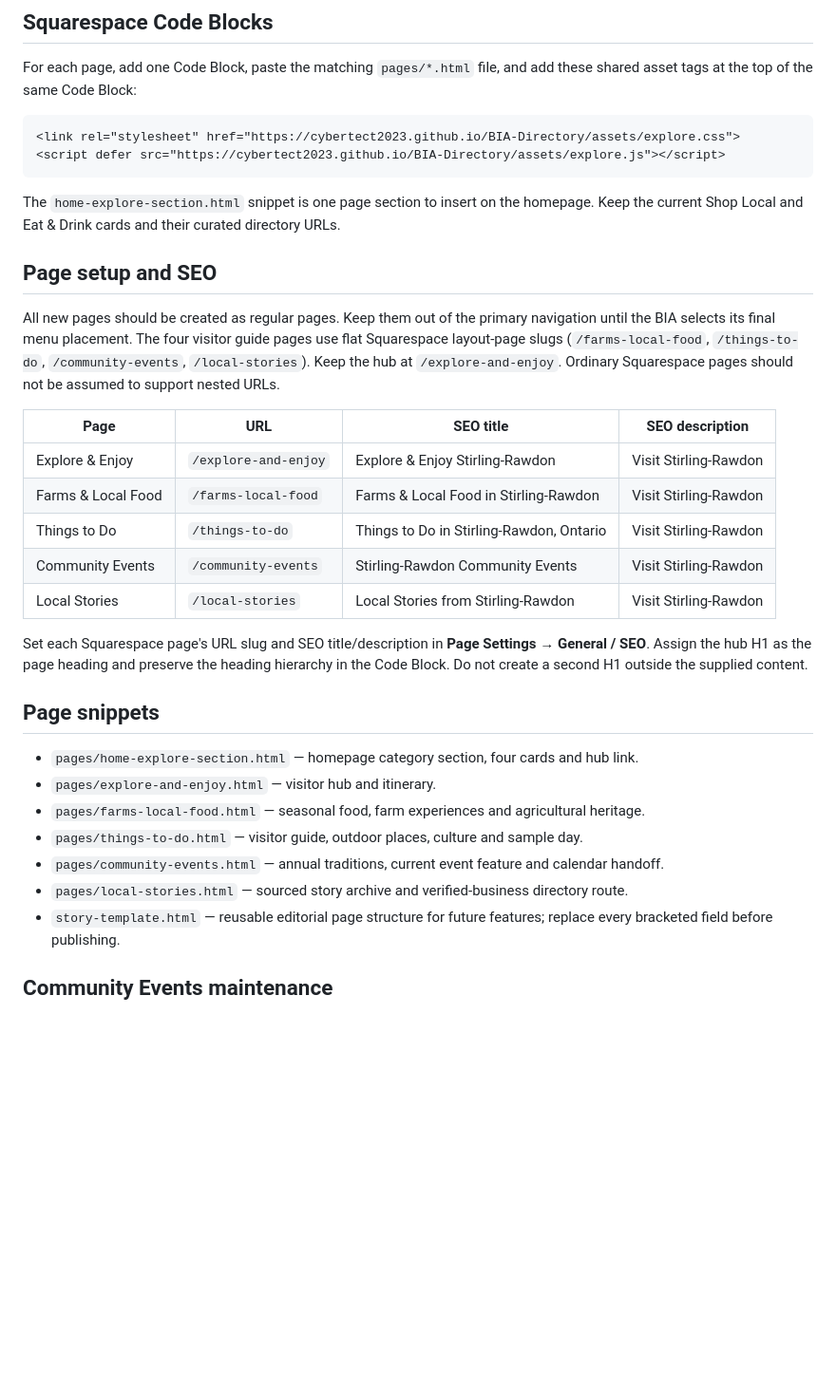
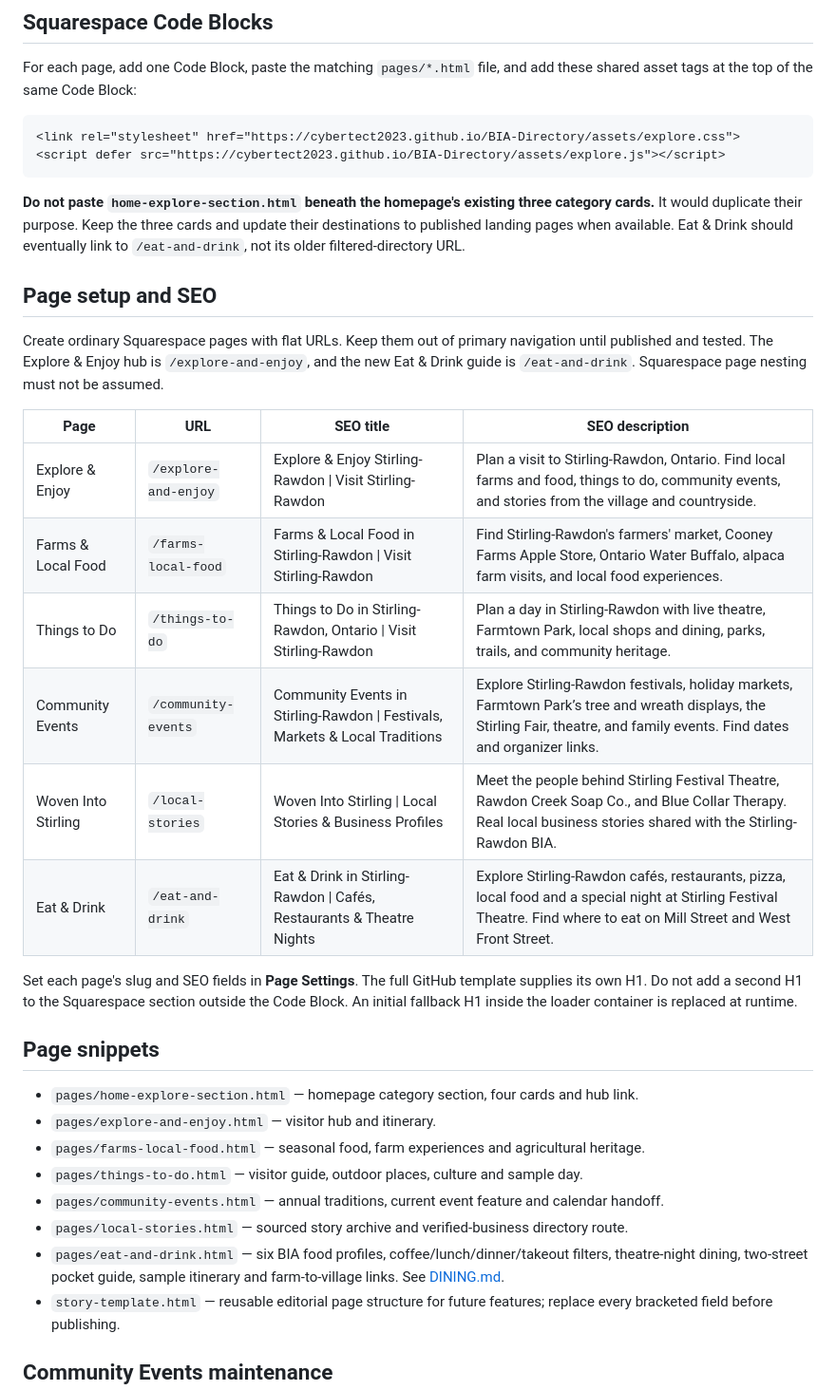
Before and after one commit to Cybertect2023/BIA-Directory, a Markdown page: explore/README.md, the part around one of its changes. Shown at 95% size. Drawn GitHub-style; blank space fills up the shorter version.

Commit message:
Document six visitor pages, Eat and Drink publication and correct obsolete homepage and SEO instructions

````diff
--- a/explore/README.md
+++ b/explore/README.md
@@ -38,21 +38,22 @@ For each page, add one Code Block, paste the matching `pages/*.html` file, and a
 <script defer src="https://cybertect2023.github.io/BIA-Directory/assets/explore.js"></script>
 ```
 
-The `home-explore-section.html` snippet is one page section to insert on the homepage. Keep the current Shop Local and Eat & Drink cards and their curated directory URLs.
+**Do not paste `home-explore-section.html` beneath the homepage's existing three category cards.** It would duplicate their purpose. Keep the three cards and update their destinations to published landing pages when available. Eat & Drink should eventually link to `/eat-and-drink`, not its older filtered-directory URL.
 
 ## Page setup and SEO
 
-All new pages should be created as regular pages. Keep them out of the primary navigation until the BIA selects its final menu placement. The four visitor guide pages use flat Squarespace layout-page slugs (`/farms-local-food`, `/things-to-do`, `/community-events`, `/local-stories`). Keep the hub at `/explore-and-enjoy`. Ordinary Squarespace pages should not be assumed to support nested URLs.
+Create ordinary Squarespace pages with flat URLs. Keep them out of primary navigation until published and tested. The Explore & Enjoy hub is `/explore-and-enjoy`, and the new Eat & Drink guide is `/eat-and-drink`. Squarespace page nesting must not be assumed.
 
 | Page | URL | SEO title | SEO description |
 | --- | --- | --- | --- |
-| Explore & Enjoy | `/explore-and-enjoy` | Explore & Enjoy Stirling-Rawdon | Visit Stirling-Rawdon | Plan a visit to Stirling-Rawdon, Ontario. Find local farms and food, things to do, community events, and stories from the village and countryside. |
-| Farms & Local Food | `/farms-local-food` | Farms & Local Food in Stirling-Rawdon | Visit Stirling-Rawdon | Discover Stirling-Rawdon farms, seasonal produce, the village farmers’ market, farm shops, and agricultural experiences in Hastings County. |
-| Things to Do | `/things-to-do` | Things to Do in Stirling-Rawdon, Ontario | Visit Stirling-Rawdon | Plan a day in Stirling-Rawdon with live theatre, Farmtown Park, local shops and dining, parks, trails, and community heritage. |
-| Community Events | `/community-events` | Stirling-Rawdon Community Events | Visit Stirling-Rawdon | Explore Stirling-Rawdon’s seasonal markets, annual fair, theatre and music traditions, and community celebrations. Check the BIA calendar for current dates. |
-| Local Stories | `/local-stories` | Local Stories from Stirling-Rawdon | Visit Stirling-Rawdon | Read about Stirling-Rawdon’s local businesses, agricultural heritage, community traditions, and historic village places. |
+| Explore & Enjoy | `/explore-and-enjoy` | Explore & Enjoy Stirling-Rawdon \| Visit Stirling-Rawdon | Plan a visit to Stirling-Rawdon, Ontario. Find local farms and food, things to do, community events, and stories from the village and countryside. |
+| Farms & Local Food | `/farms-local-food` | Farms & Local Food in Stirling-Rawdon \| Visit Stirling-Rawdon | Find Stirling-Rawdon's farmers' market, Cooney Farms Apple Store, Ontario Water Buffalo, alpaca farm visits, and local food experiences. |
+| Things to Do | `/things-to-do` | Things to Do in Stirling-Rawdon, Ontario \| Visit Stirling-Rawdon | Plan a day in Stirling-Rawdon with live theatre, Farmtown Park, local shops and dining, parks, trails, and community heritage. |
+| Community Events | `/community-events` | Community Events in Stirling-Rawdon \| Festivals, Markets & Local Traditions | Explore Stirling-Rawdon festivals, holiday markets, Farmtown Park’s tree and wreath displays, the Stirling Fair, theatre, and family events. Find dates and organizer links. |
+| Woven Into Stirling | `/local-stories` | Woven Into Stirling \| Local Stories & Business Profiles | Meet the people behind Stirling Festival Theatre, Rawdon Creek Soap Co., and Blue Collar Therapy. Real local business stories shared with the Stirling-Rawdon BIA. |
+| Eat & Drink | `/eat-and-drink` | Eat & Drink in Stirling-Rawdon \| Cafés, Restaurants & Theatre Nights | Explore Stirling-Rawdon cafés, restaurants, pizza, local food and a special night at Stirling Festival Theatre. Find where to eat on Mill Street and West Front Street. |
 
-Set each Squarespace page's URL slug and SEO title/description in **Page Settings → General / SEO**. Assign the hub H1 as the page heading and preserve the heading hierarchy in the Code Block. Do not create a second H1 outside the supplied content.
+Set each page's slug and SEO fields in **Page Settings**. The full GitHub template supplies its own H1. Do not add a second H1 to the Squarespace section outside the Code Block. An initial fallback H1 inside the loader container is replaced at runtime.
 
 ## Page snippets
 
@@ -62,6 +63,7 @@ Set each Squarespace page's URL slug and SEO title/description in **Page Setting
 - `pages/things-to-do.html` — visitor guide, outdoor places, culture and sample day.
 - `pages/community-events.html` — annual traditions, current event feature and calendar handoff.
 - `pages/local-stories.html` — sourced story archive and verified-business directory route.
+- `pages/eat-and-drink.html` — six BIA food profiles, coffee/lunch/dinner/takeout filters, theatre-night dining, two-street pocket guide, sample itinerary and farm-to-village links. See [DINING.md](./DINING.md).
 - `story-template.html` — reusable editorial page structure for future features; replace every bracketed field before publishing.
 
 ## Community Events maintenance
````
Also changed, not shown: other parts of explore/README.md (+4 -4 lines).
